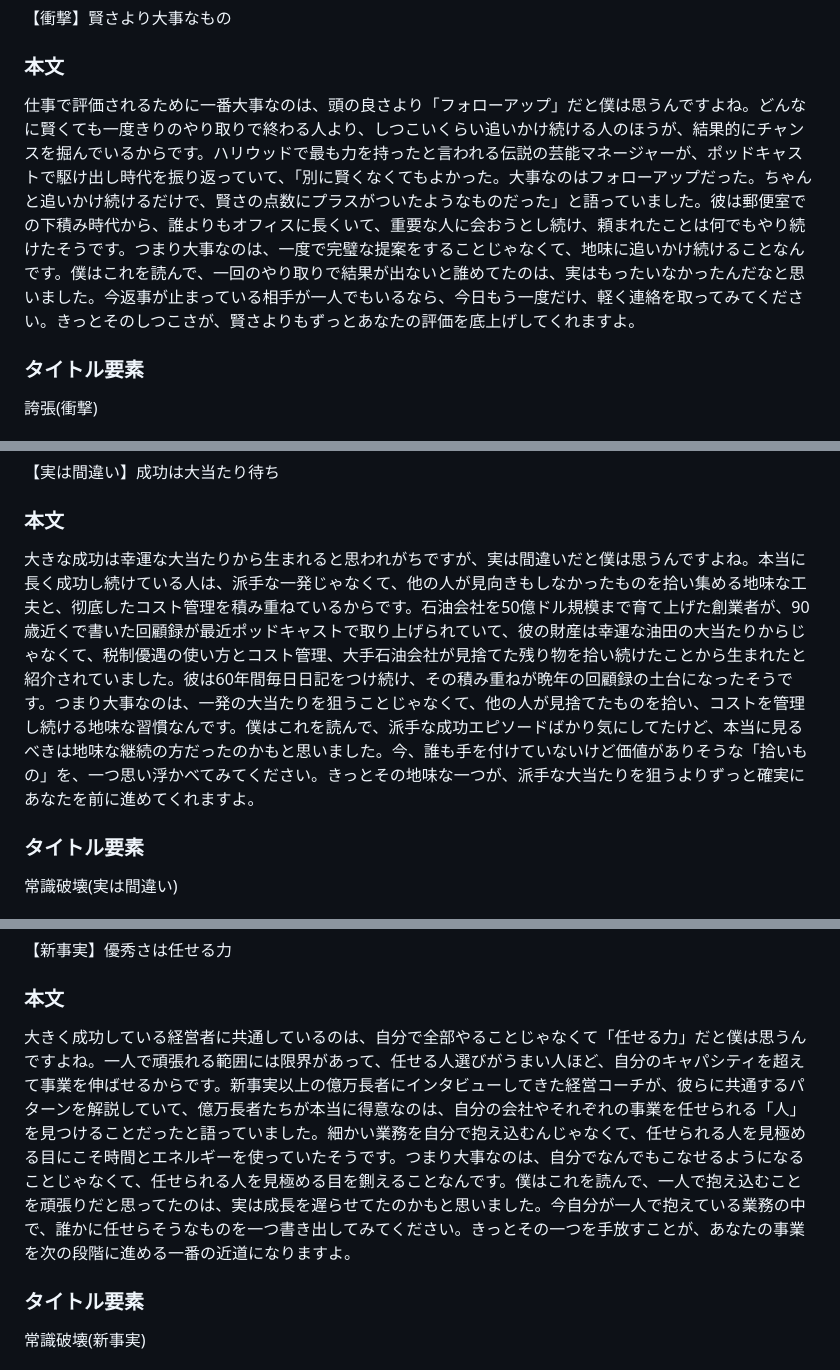
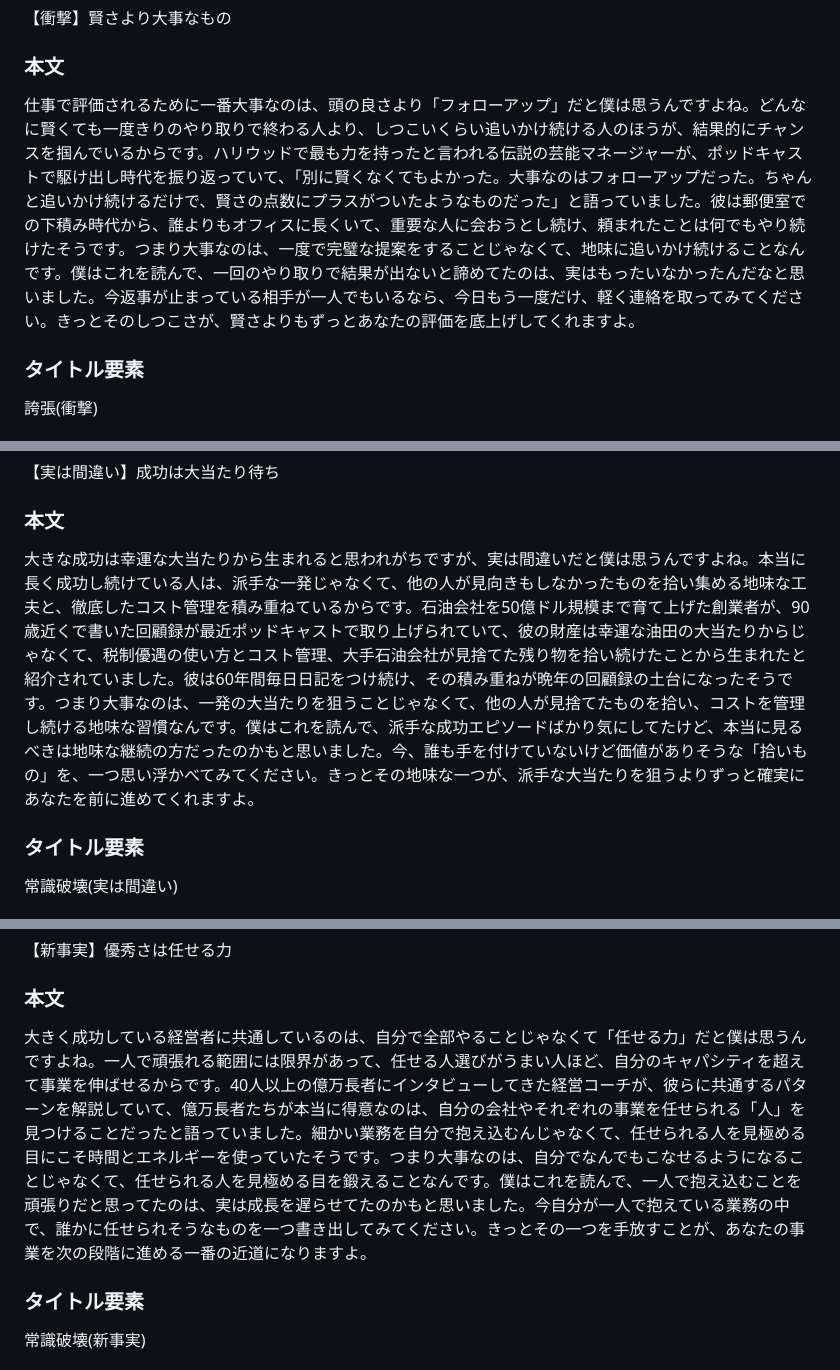
Before and after one commit to takuya2025ai-droid/-, a Markdown page: digests/mindset/2026-08-15.md, 3 parts joined by grey strips. Rendered like a GitHub page.

Commit message:
Fix kanji corruption in 2026-08-15 mindset digest

```diff
--- a/digests/mindset/2026-08-15.md
+++ b/digests/mindset/2026-08-15.md
@@ -6,7 +6,7 @@
 【衝撃】賢さより大事なもの
 
 ### 本文
-仕事で評価されるために一番大事なのは、頭の良さより「フォローアップ」だと僕は思うんですよね。どんなに賢くても一度きりのやり取りで終わる人より、しつこいくらい追いかけ続ける人のほうが、結果的にチャンスを掘んでいるからです。ハリウッドで最も力を持ったと言われる伝説の芸能マネージャーが、ポッドキャストで駆け出し時代を振り返っていて、「別に賢くなくてもよかった。大事なのはフォローアップだった。ちゃんと追いかけ続けるだけで、賢さの点数にプラスがついたようなものだった」と語っていました。彼は郵便室での下積み時代から、誰よりもオフィスに長くいて、重要な人に会おうとし続け、頼まれたことは何でもやり続けたそうです。つまり大事なのは、一度で完璧な提案をすることじゃなくて、地味に追いかけ続けることなんです。僕はこれを読んで、一回のやり取りで結果が出ないと誰めてたのは、実はもったいなかったんだなと思いました。今返事が止まっている相手が一人でもいるなら、今日もう一度だけ、軽く連絡を取ってみてください。きっとそのしつこさが、賢さよりもずっとあなたの評価を底上げしてくれますよ。
+仕事で評価されるために一番大事なのは、頭の良さより「フォローアップ」だと僕は思うんですよね。どんなに賢くても一度きりのやり取りで終わる人より、しつこいくらい追いかけ続ける人のほうが、結果的にチャンスを掴んでいるからです。ハリウッドで最も力を持ったと言われる伝説の芸能マネージャーが、ポッドキャストで駆け出し時代を振り返っていて、「別に賢くなくてもよかった。大事なのはフォローアップだった。ちゃんと追いかけ続けるだけで、賢さの点数にプラスがついたようなものだった」と語っていました。彼は郵便室での下積み時代から、誰よりもオフィスに長くいて、重要な人に会おうとし続け、頼まれたことは何でもやり続けたそうです。つまり大事なのは、一度で完璧な提案をすることじゃなくて、地味に追いかけ続けることなんです。僕はこれを読んで、一回のやり取りで結果が出ないと諦めてたのは、実はもったいなかったんだなと思いました。今返事が止まっている相手が一人でもいるなら、今日もう一度だけ、軽く連絡を取ってみてください。きっとそのしつこさが、賢さよりもずっとあなたの評価を底上げしてくれますよ。
 
 ### タイトル要素
 誇張(衝撃)
@@ -20,7 +20,7 @@ Michael Ovitz出演、David Senraポッドキャスト「Michael Ovitz, Creative
 【実は間違い】成功は大当たり待ち
 
 ### 本文
-大きな成功は幸運な大当たりから生まれると思われがちですが、実は間違いだと僕は思うんですよね。本当に長く成功し続けている人は、派手な一発じゃなくて、他の人が見向きもしなかったものを拾い集める地味な工夫と、彻底したコスト管理を積み重ねているからです。石油会社を50億ドル規模まで育て上げた創業者が、90歳近くで書いた回顧録が最近ポッドキャストで取り上げられていて、彼の財産は幸運な油田の大当たりからじゃなくて、税制優遇の使い方とコスト管理、大手石油会社が見捨てた残り物を拾い続けたことから生まれたと紹介されていました。彼は60年間毎日日記をつけ続け、その積み重ねが晩年の回顧録の土台になったそうです。つまり大事なのは、一発の大当たりを狙うことじゃなくて、他の人が見捨てたものを拾い、コストを管理し続ける地味な習慣なんです。僕はこれを読んで、派手な成功エピソードばかり気にしてたけど、本当に見るべきは地味な継続の方だったのかもと思いました。今、誰も手を付けていないけど価値がありそうな「拾いもの」を、一つ思い浮かべてみてください。きっとその地味な一つが、派手な大当たりを狙うよりずっと確実にあなたを前に進めてくれますよ。
+大きな成功は幸運な大当たりから生まれると思われがちですが、実は間違いだと僕は思うんですよね。本当に長く成功し続けている人は、派手な一発じゃなくて、他の人が見向きもしなかったものを拾い集める地味な工夫と、徹底したコスト管理を積み重ねているからです。石油会社を50億ドル規模まで育て上げた創業者が、90歳近くで書いた回顧録が最近ポッドキャストで取り上げられていて、彼の財産は幸運な油田の大当たりからじゃなくて、税制優遇の使い方とコスト管理、大手石油会社が見捨てた残り物を拾い続けたことから生まれたと紹介されていました。彼は60年間毎日日記をつけ続け、その積み重ねが晩年の回顧録の土台になったそうです。つまり大事なのは、一発の大当たりを狙うことじゃなくて、他の人が見捨てたものを拾い、コストを管理し続ける地味な習慣なんです。僕はこれを読んで、派手な成功エピソードばかり気にしてたけど、本当に見るべきは地味な継続の方だったのかもと思いました。今、誰も手を付けていないけど価値がありそうな「拾いもの」を、一つ思い浮かべてみてください。きっとその地味な一つが、派手な大当たりを狙うよりずっと確実にあなたを前に進めてくれますよ。
 
 ### タイトル要素
 常識破壊(実は間違い)
@@ -34,7 +34,7 @@ Raymond Plank(Apache Corporation創業者)著書「A Small Difference」に基
 【新事実】優秀さは任せる力
 
 ### 本文
-大きく成功している経営者に共通しているのは、自分で全部やることじゃなくて「任せる力」だと僕は思うんですよね。一人で頑張れる範囲には限界があって、任せる人選びがうまい人ほど、自分のキャパシティを超えて事業を伸ばせるからです。新事実以上の億万長者にインタビューしてきた経営コーチが、彼らに共通するパターンを解説していて、億万長者たちが本当に得意なのは、自分の会社やそれぞれの事業を任せられる「人」を見つけることだったと語っていました。細かい業務を自分で抱え込むんじゃなくて、任せられる人を見極める目にこそ時間とエネルギーを使っていたそうです。つまり大事なのは、自分でなんでもこなせるようになることじゃなくて、任せられる人を見極める目を鍘えることなんです。僕はこれを読んで、一人で抱え込むことを頑張りだと思ってたのは、実は成長を遅らせてたのかもと思いました。今自分が一人で抱えている業務の中で、誰かに任せらそうなものを一つ書き出してみてください。きっとその一つを手放すことが、あなたの事業を次の段階に進める一番の近道になりますよ。
+大きく成功している経営者に共通しているのは、自分で全部やることじゃなくて「任せる力」だと僕は思うんですよね。一人で頑張れる範囲には限界があって、任せる人選びがうまい人ほど、自分のキャパシティを超えて事業を伸ばせるからです。40人以上の億万長者にインタビューしてきた経営コーチが、彼らに共通するパターンを解説していて、億万長者たちが本当に得意なのは、自分の会社やそれぞれの事業を任せられる「人」を見つけることだったと語っていました。細かい業務を自分で抱え込むんじゃなくて、任せられる人を見極める目にこそ時間とエネルギーを使っていたそうです。つまり大事なのは、自分でなんでもこなせるようになることじゃなくて、任せられる人を見極める目を鍛えることなんです。僕はこれを読んで、一人で抱え込むことを頑張りだと思ってたのは、実は成長を遅らせてたのかもと思いました。今自分が一人で抱えている業務の中で、誰かに任せられそうなものを一つ書き出してみてください。きっとその一つを手放すことが、あなたの事業を次の段階に進める一番の近道になりますよ。
 
 ### タイトル要素
 常識破壊(新事実)
```
